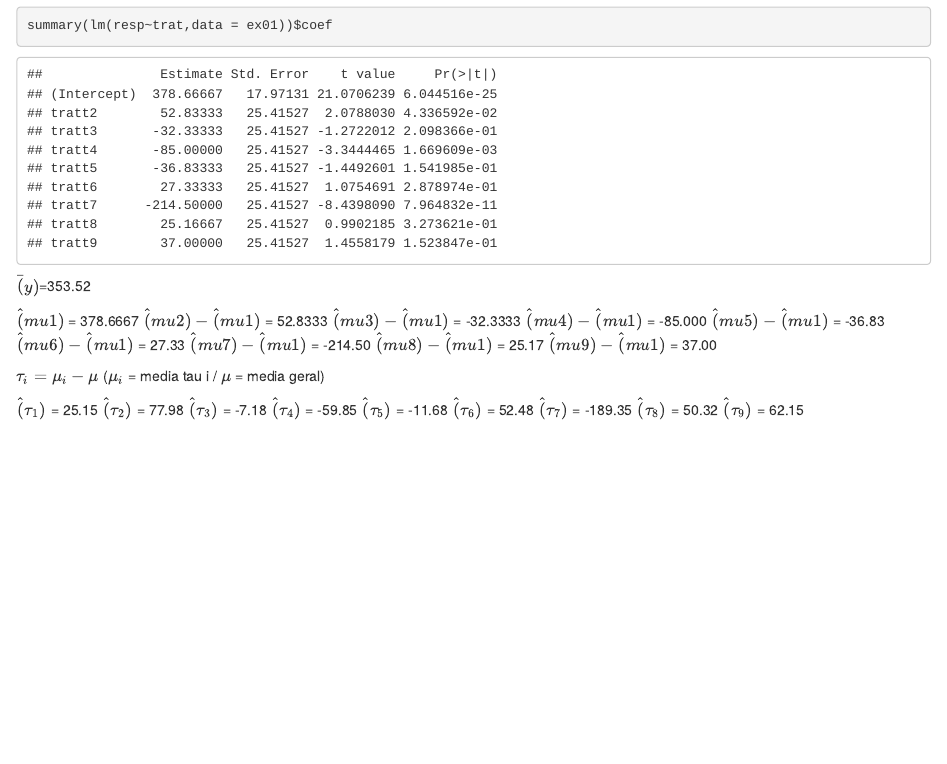
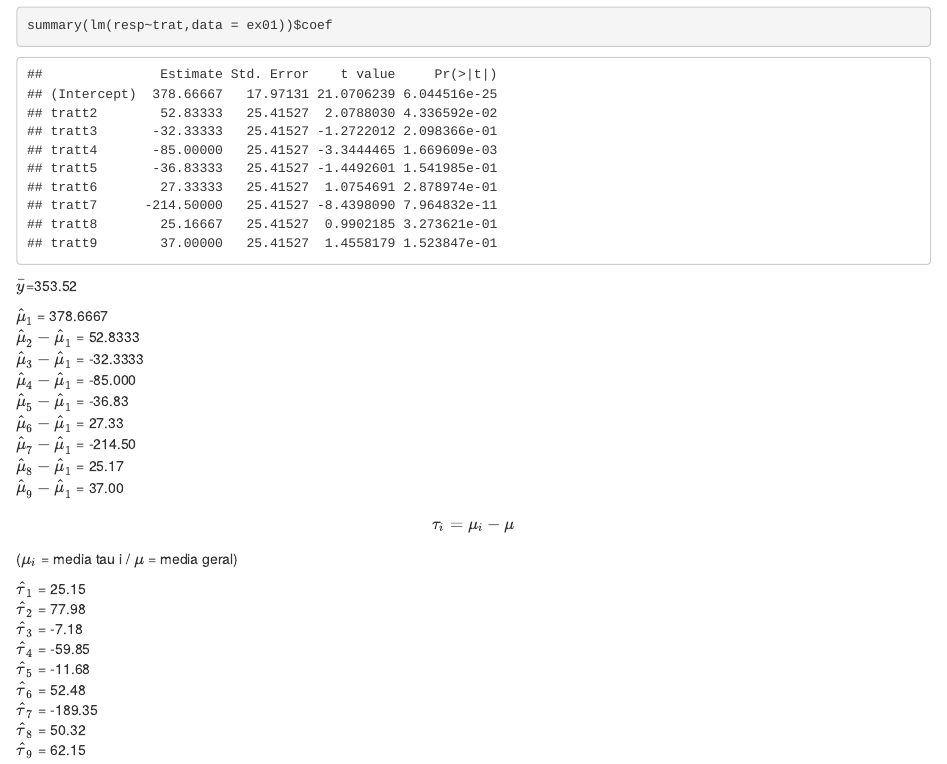
Before and after one commit to GuilhermePazian/ME62327-09-2016, an R Markdown document (me623-27-09-2016.rmd): the page in a window 1100 px wide, from 3310 px down. Rendered offline with R 4.5, knitr and Pandoc, with nearby package versions; both versions are drawn in the output format of the newer one; code that draws random numbers runs with fixed seeds of ours; some code elsewhere in the file could not run offline.

Commit message:
modificações nos taus e mus

````diff
--- a/me623-27-09-2016.rmd
+++ b/me623-27-09-2016.rmd
@@ -2,7 +2,7 @@
 title: "Guilherme"
 author: "ME623-27-09-2016"
 date: "27 de setembro de 2016"
-output: pdf_document
+output: html_document
 ---
 
 ```{r}
@@ -76,14 +76,6 @@ model.matrix(lm2)
 summary(lm(resp~trat,data = ex01))$coef
 ```
 
-$\bar(y)$=353.52
+$\bar{y}$=353.52
 
-$\hat(mu1)$ = 378.6667
-$\hat(mu2) - \hat(mu1)$ = 52.8333
-$\hat(mu3) - \hat(mu1)$ = -32.3333
-$\hat(mu4) - \hat(mu1)$ = -85.000
-$\hat(mu5) - \hat(mu1)$ = -36.83
-$\hat(mu6) - \hat(mu1)$ = 27.33
-$\hat(mu7) - \hat(mu1)$ = -214.50
-$\hat(mu8) - \hat(mu1)$ = 25.17
-$\hat(mu9) - \hat(mu1)$ = 37.00
+$\hat{\mu}_1$ = 378.6667
@@ -90,16 +90,16 @@ $\hat(mu9) - \hat(mu1)$ = 37.00
 
-$\tau_i = \mu_i - \mu$ ($\mu_i$ = media tau i / $\mu$ = media geral)
+$$\tau_i = \mu_i - \mu$$ ($\mu_i$ = media tau i / $\mu$ = media geral)
 
 
-$\hat(\tau_1)$ = 25.15
-$\hat(\tau_2)$ = 77.98
-$\hat(\tau_3)$ = -7.18
-$\hat(\tau_4)$ = -59.85
-$\hat(\tau_5)$ = -11.68
-$\hat(\tau_6)$ = 52.48
-$\hat(\tau_7)$ = -189.35
-$\hat(\tau_8)$ = 50.32
-$\hat(\tau_9)$ = 62.15
+$\hat{\tau}_1$ = 25.15
+$\hat{\tau}_2$ = 77.98
+$\hat{\tau}_3$ = -7.18
+$\hat{\tau}_4$ = -59.85
+$\hat{\tau}_5$ = -11.68
+$\hat{\tau}_6$ = 52.48
+$\hat{\tau}_7$ = -189.35
+$\hat{\tau}_8$ = 50.32
+$\hat{\tau}_9$ = 62.15
 
 ```{r}
 
````
Also changed, not shown: me623-27-09-2016.html (added), me623-27-09-2016.rmd (8 more changed lines).
